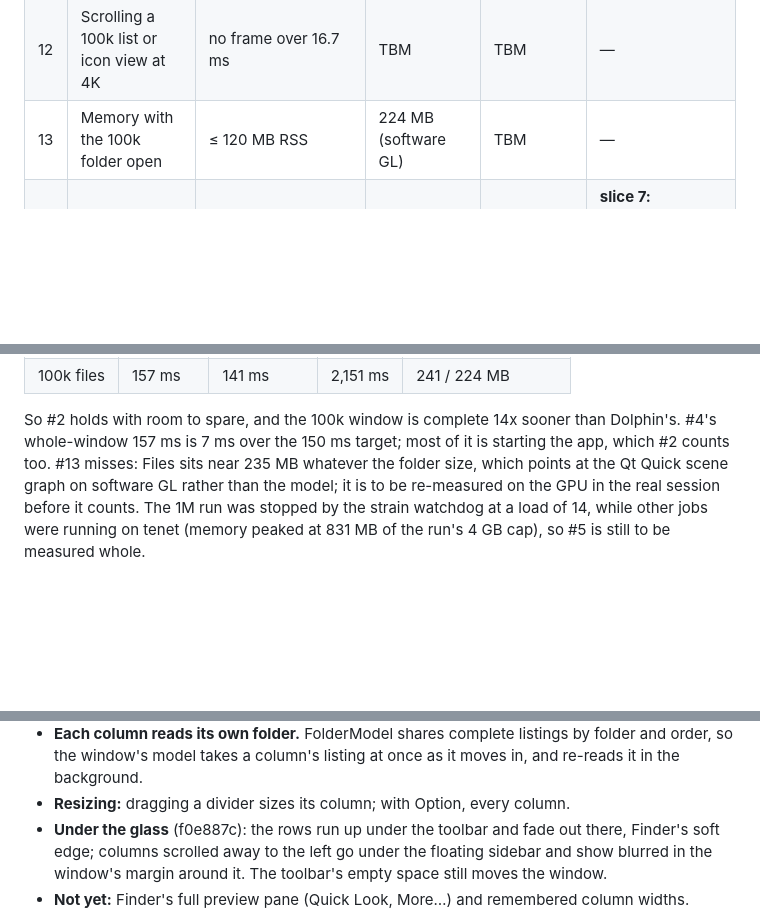
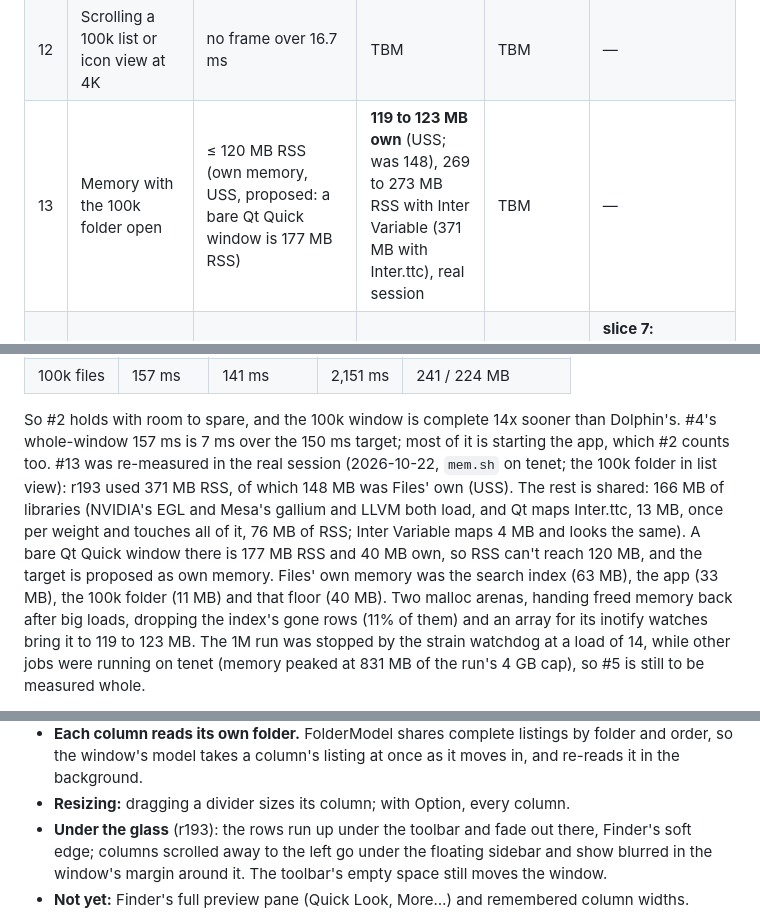
Before and after one commit to justin06lee/ambrosia, a Markdown page: docs/finder/PLAN.md, 3 parts joined by grey strips. Rendered like a GitHub page; blank space fills up the shorter version.

Commit message:
docs(files): plan — memory (#13) measured in the real session, and what Files' own memory is
Co-Authored-By: Claude Opus 5.5 <noreply@anthropic.com>

```diff
--- a/docs/finder/PLAN.md
+++ b/docs/finder/PLAN.md
@@ -321,7 +321,7 @@ tenet's next sanctioned upgrade).
 | 10 | First uncached thumbnail, 24 MP JPEG (other kinds: slice 8) | **≤ 20 ms** with EXIF, ≤ 80 ms without; **measured 0.6 to 0.9 ms** with EXIF, 71 ms without (file in the page cache); cold from the disk 25 to 320 ms and 117 to 134 ms, as busy as the disk is | TBM (EXIF path 3 to 5 ms) | TBM | 66 ms at 1/8 |
 | 11 | Quick Look, 24 MP JPEG, to first frame | ≤ 100 ms | n/a | TBM (Sushi) | — |
 | 12 | Scrolling a 100k list or icon view at 4K | no frame over 16.7 ms | TBM | TBM | — |
-| 13 | Memory with the 100k folder open | ≤ 120 MB RSS | 224 MB (software GL) | TBM | — |
+| 13 | Memory with the 100k folder open | ≤ 120 MB RSS (own memory, USS, proposed: a bare Qt Quick window is 177 MB RSS) | **119 to 123 MB own** (USS; was 148), 269 to 273 MB RSS with Inter Variable (371 MB with Inter.ttc), real session | TBM | — |
 | 14 | Index: load at login / a change reflected | ≤ 100 ms / ≤ 1 s | — | — | **slice 7: snapshot 33 to 36 ms (checked in 0.2 s after) / 0.3 ms in the index, 0.26 s in a window** |
 
 Slice 1 as measured by `files/bench/run.sh` (warm): #3 40 ms, #4 64 ms, #5
@@ -343,10 +343,18 @@ by its status bar.
 
 So #2 holds with room to spare, and the 100k window is complete 14x sooner
 than Dolphin's. #4's whole-window 157 ms is 7 ms over the 150 ms target; most of
-it is starting the app, which #2 counts too. #13 misses: Files sits near 235 MB
-whatever the folder size, which points at the Qt Quick scene graph on software
-GL rather than the model; it is to be re-measured on the GPU in the real
-session before it counts. The 1M run was stopped by the strain watchdog at a
+it is starting the app, which #2 counts too. #13 was re-measured in the real
+session (2026-10-22, `mem.sh` on tenet; the 100k folder in list view): r193
+used 371 MB RSS, of which 148 MB was Files' own (USS). The rest is shared:
+166 MB of libraries (NVIDIA's EGL and Mesa's gallium and LLVM both load, and
+Qt maps Inter.ttc, 13 MB, once per weight and touches all of it, 76 MB of
+RSS; Inter Variable maps 4 MB and looks the same). A bare Qt Quick window
+there is 177 MB RSS and 40 MB own, so RSS can't reach 120 MB, and the target
+is proposed as own memory. Files' own memory was the search index (63 MB),
+the app (33 MB), the 100k folder (11 MB) and that floor (40 MB). Two malloc
+arenas, handing freed memory back after big loads, dropping the index's
+gone rows (11% of them) and an array for its inotify watches bring it to
+119 to 123 MB. The 1M run was stopped by the strain watchdog at a
 load of 14, while other jobs were running on tenet (memory peaked at 831 MB of
 the run's 4 GB cap), so #5 is still to be measured whole.
 
@@ -422,7 +430,7 @@ this Mac's Finder:
   listing at once as it moves in, and re-reads it in the background.
 - **Resizing:** dragging a divider sizes its column; with Option, every
   column.
-- **Under the glass** (f0e887c): the rows run up under the toolbar and
+- **Under the glass** (r193): the rows run up under the toolbar and
   fade out there, Finder's soft edge; columns scrolled away to the left go
   under the floating sidebar and show blurred in the window's margin
   around it. The toolbar's empty space still moves the window.
```
